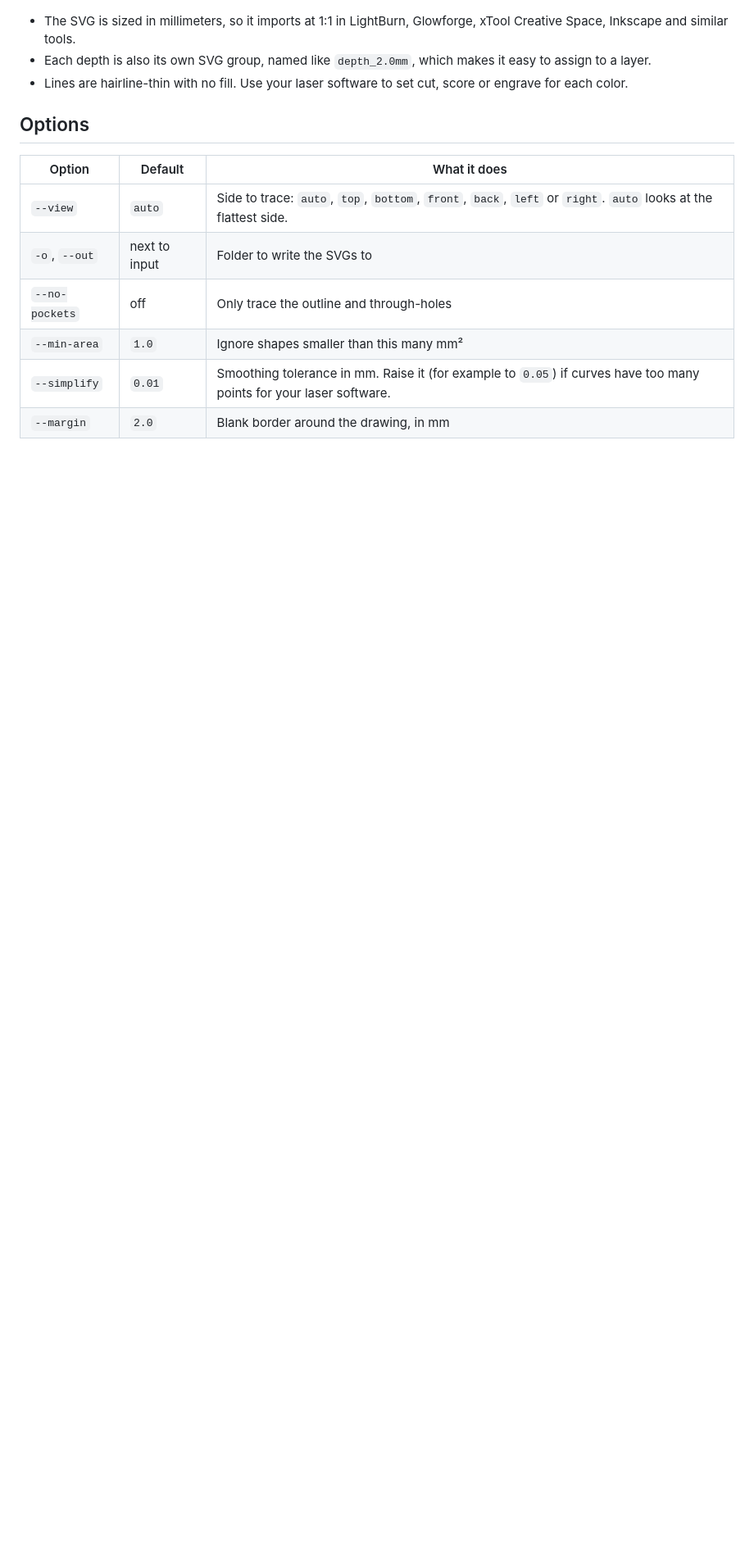
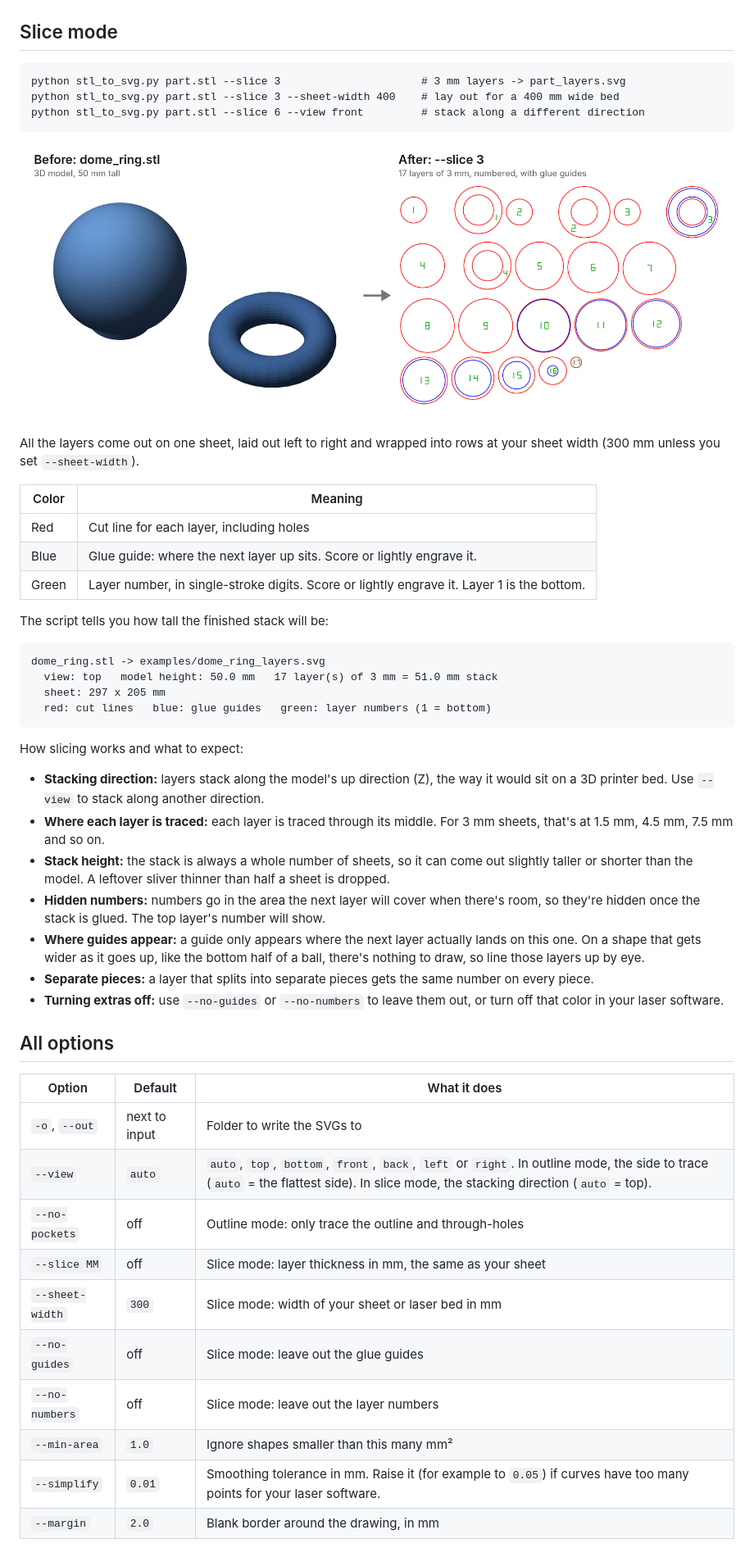
Before and after one commit to DMG159/stl-to-svg, a Markdown page: README.md, the part around one of its changes. Shown at 82% size. Drawn GitHub-style; pictures changed too: examples/slice-before-after.png (added); blank space fills up the shorter version.

````diff
--- a/README.md
+++ b/README.md
@@ -44,17 +45,54 @@ For example, the test plate in [`examples/`](examples) has a through-hole (red),
 
 ![Test plate output: red outline and hole, blue 2 mm pocket, green 4 mm pocket](examples/testplate.png)
 
-- The SVG is sized in millimeters, so it imports at 1:1 in LightBurn, Glowforge, xTool Creative Space, Inkscape and similar tools.
-- Each depth is also its own SVG group, named like `depth_2.0mm`, which makes it easy to assign to a layer.
-- Lines are hairline-thin with no fill. Use your laser software to set cut, score or engrave for each color.
+## Slice mode
 
-## Options
+```
+python stl_to_svg.py part.stl --slice 3                      # 3 mm layers -> part_layers.svg
+python stl_to_svg.py part.stl --slice 3 --sheet-width 400    # lay out for a 400 mm wide bed
+python stl_to_svg.py part.stl --slice 6 --view front         # stack along a different direction
+```
+
+![Before: a ball on a short pedestal and a ring. After: 17 numbered circular layers of 3 mm, with blue glue guides.](examples/slice-before-after.png)
+
+All the layers come out on one sheet, laid out left to right and wrapped into rows at your sheet width (300 mm unless you set `--sheet-width`).
+
+| Color | Meaning |
+|---|---|
+| Red | Cut line for each layer, including holes |
+| Blue | Glue guide: where the next layer up sits. Score or lightly engrave it. |
+| Green | Layer number, in single-stroke digits. Score or lightly engrave it. Layer 1 is the bottom. |
+
+The script tells you how tall the finished stack will be:
+
+```
+dome_ring.stl -> examples/dome_ring_layers.svg
+  view: top   model height: 50.0 mm   17 layer(s) of 3 mm = 51.0 mm stack
+  sheet: 297 x 205 mm
+  red: cut lines   blue: glue guides   green: layer numbers (1 = bottom)
+```
+
+How slicing works and what to expect:
+
+- **Stacking direction:** layers stack along the model's up direction (Z), the way it would sit on a 3D printer bed. Use `--view` to stack along another direction.
+- **Where each layer is traced:** each layer is traced through its middle. For 3 mm sheets, that's at 1.5 mm, 4.5 mm, 7.5 mm and so on.
+- **Stack height:** the stack is always a whole number of sheets, so it can come out slightly taller or shorter than the model. A leftover sliver thinner than half a sheet is dropped.
+- **Hidden numbers:** numbers go in the area the next layer will cover when there's room, so they're hidden once the stack is glued. The top layer's number will show.
+- **Where guides appear:** a guide only appears where the next layer actually lands on this one. On a shape that gets wider as it goes up, like the bottom half of a ball, there's nothing to draw, so line those layers up by eye.
+- **Separate pieces:** a layer that splits into separate pieces gets the same number on every piece.
+- **Turning extras off:** use `--no-guides` or `--no-numbers` to leave them out, or turn off that color in your laser software.
+
+## All options
 
 | Option | Default | What it does |
 |---|---|---|
-| `--view` | `auto` | Side to trace: `auto`, `top`, `bottom`, `front`, `back`, `left` or `right`. `auto` looks at the flattest side. |
 | `-o`, `--out` | next to input | Folder to write the SVGs to |
-| `--no-pockets` | off | Only trace the outline and through-holes |
+| `--view` | `auto` | `auto`, `top`, `bottom`, `front`, `back`, `left` or `right`. In outline mode, the side to trace (`auto` = the flattest side). In slice mode, the stacking direction (`auto` = top). |
+| `--no-pockets` | off | Outline mode: only trace the outline and through-holes |
+| `--slice MM` | off | Slice mode: layer thickness in mm, the same as your sheet |
+| `--sheet-width` | `300` | Slice mode: width of your sheet or laser bed in mm |
+| `--no-guides` | off | Slice mode: leave out the glue guides |
+| `--no-numbers` | off | Slice mode: leave out the layer numbers |
 | `--min-area` | `1.0` | Ignore shapes smaller than this many mm² |
 | `--simplify` | `0.01` | Smoothing tolerance in mm. Raise it (for example to `0.05`) if curves have too many points for your laser software. |
 | `--margin` | `2.0` | Blank border around the drawing, in mm |
````
Also changed, not shown: other parts of README.md (+13 -10 lines), 3 other files.
